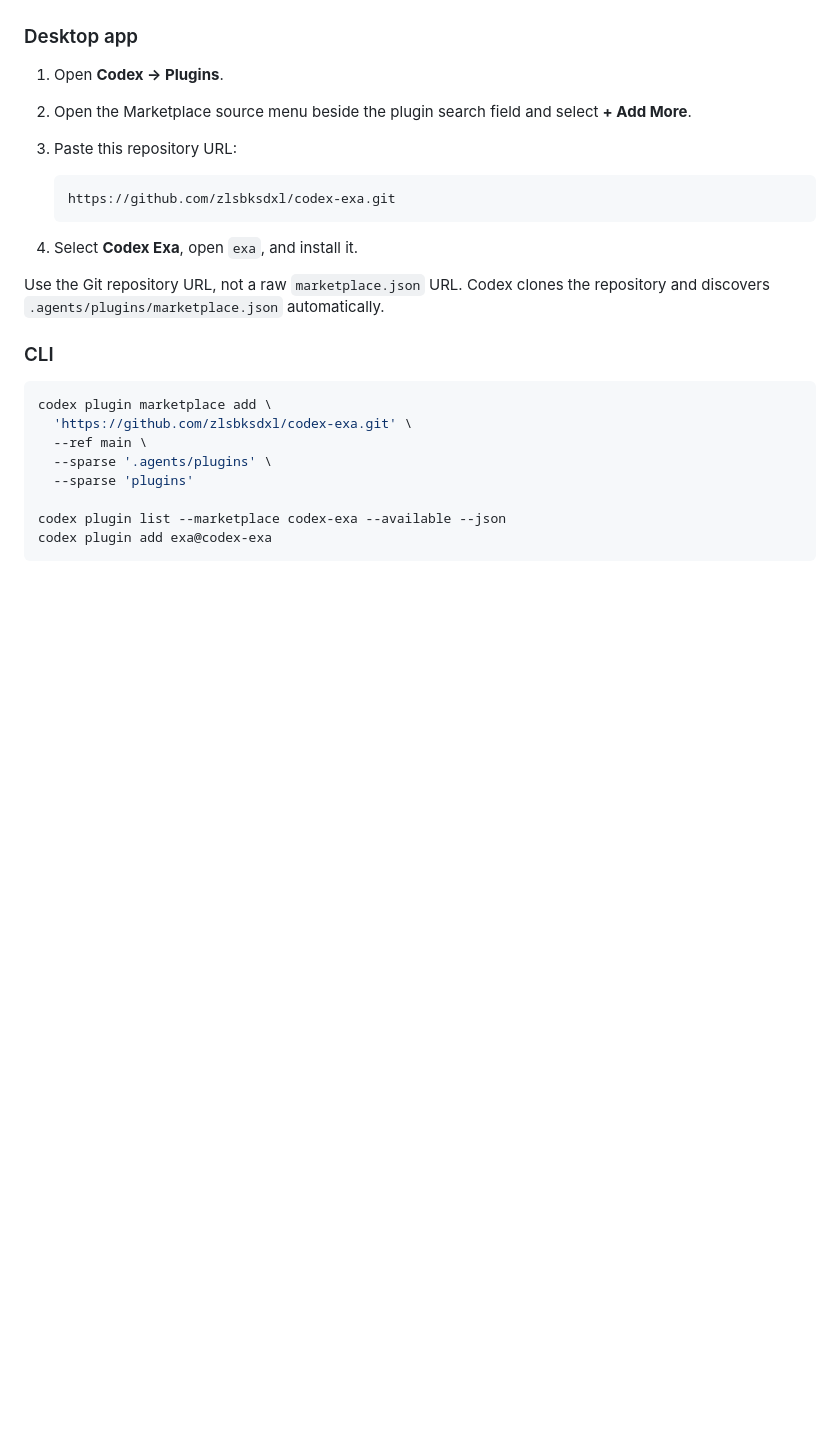
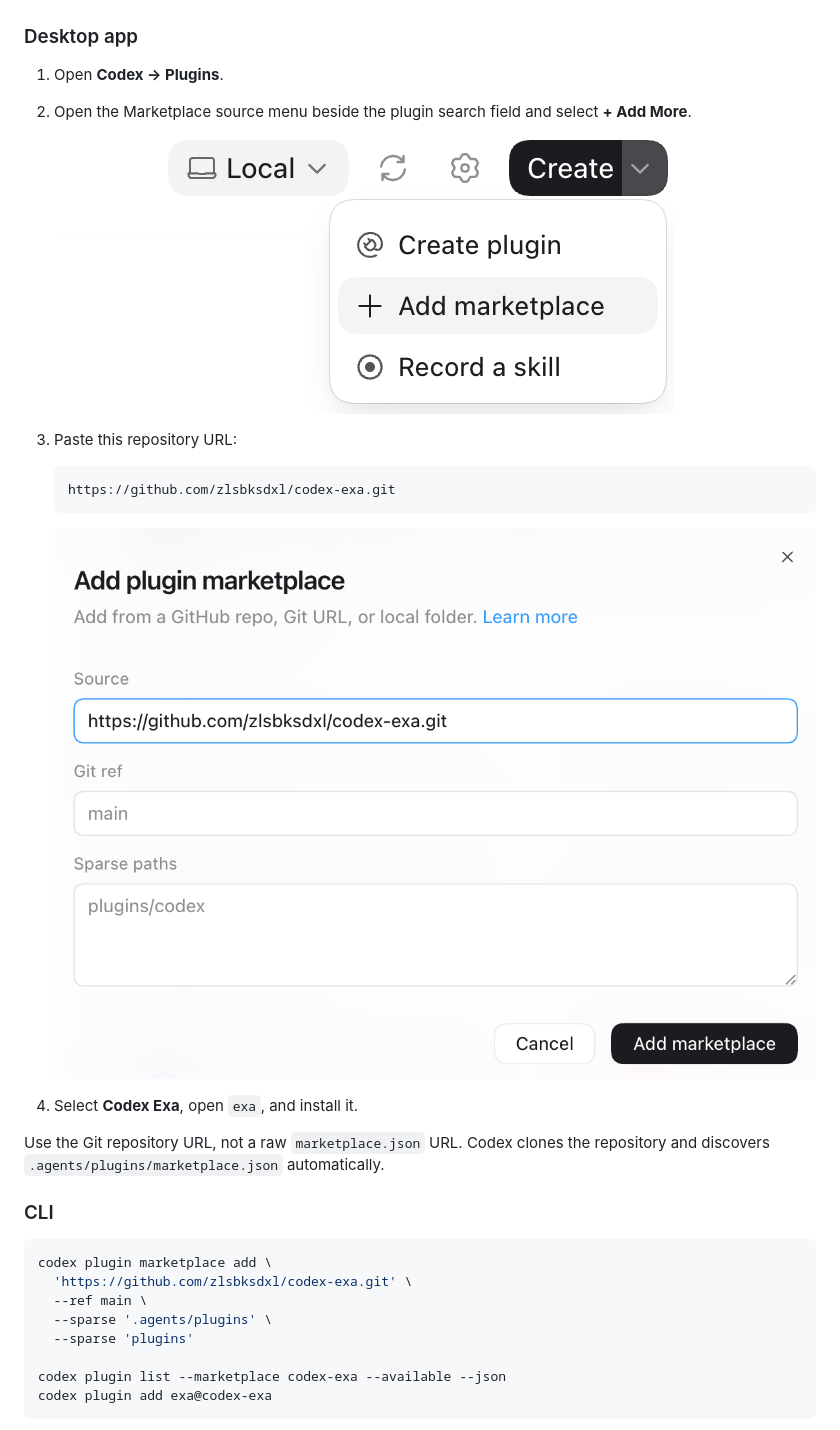
Before and after one commit to zlsbksdxl/codex-exa, a Markdown page: README.md, the part around the change. Drawn GitHub-style; pictures changed too: docs/images/add-marketplace-dialog.png (added), docs/images/add-marketplace-menu.png (added); blank space fills up the shorter version.

Commit message:
Add marketplace setup screenshots

````diff
--- a/README.md
+++ b/README.md
@@ -18,11 +18,16 @@ A Git-backed Codex Marketplace for current web search and full-page retrieval th
 
 1. Open **Codex → Plugins**.
 2. Open the Marketplace source menu beside the plugin search field and select **+ Add More**.
+
+   ![Open the Add marketplace command](docs/images/add-marketplace-menu.png)
+
 3. Paste this repository URL:
 
    ```text
    https://github.com/zlsbksdxl/codex-exa.git
    ```
+
+   ![Enter the Codex Exa repository URL](docs/images/add-marketplace-dialog.png)
 
 4. Select **Codex Exa**, open `exa`, and install it.
 
````
Also changed, not shown: README.zh-CN.md (+5 -0 lines).
